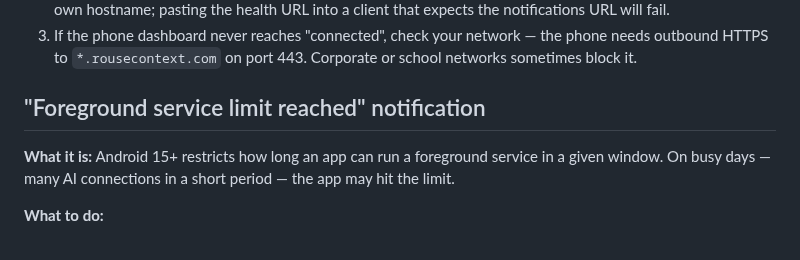
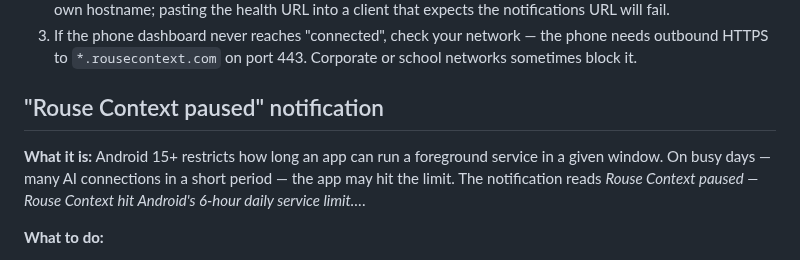
Before and after one commit to Monkopedia/rouse-context, a Markdown page: docs/user/troubleshooting.md, the part around the change. Rendered like a GitHub page.

```diff
--- a/docs/user/troubleshooting.md
+++ b/docs/user/troubleshooting.md
@@ -16,9 +16,9 @@ Common problems and how to fix them.
 2. If the banner says "connected" but the AI client still times out, double-check the URL. Each integration has its own hostname; pasting the health URL into a client that expects the notifications URL will fail.
 3. If the phone dashboard never reaches "connected", check your network — the phone needs outbound HTTPS to `*.rousecontext.com` on port 443. Corporate or school networks sometimes block it.
 
-## "Foreground service limit reached" notification
+## "Rouse Context paused" notification
 
-**What it is:** Android 15+ restricts how long an app can run a foreground service in a given window. On busy days — many AI connections in a short period — the app may hit the limit.
+**What it is:** Android 15+ restricts how long an app can run a foreground service in a given window. On busy days — many AI connections in a short period — the app may hit the limit. The notification reads _Rouse Context paused — Rouse Context hit Android's 6-hour daily service limit…_.
 
 **What to do:**
 
```
Also changed, not shown: docs/user/security.md (+14 -10 lines), app/screenshots/50b_trust_card_ct_log_alert_dark.png (renamed from app/screenshots/50b_trust_card_alert_dark.png), app/screenshots/50b_trust_card_ct_log_alert_light.png (renamed from app/screenshots/50b_trust_card_alert_light.png), app/screenshots/50c_trust_card_self_check_alert_dark.png (added), app/screenshots/50c_trust_card_self_check_alert_light.png (added), docs/user/assets/trust-card-ct-log-alert.png (renamed from docs/user/assets/trust-card-alert.png), docs/user/assets/trust-card-self-check-alert.png (added), 1 other file.
